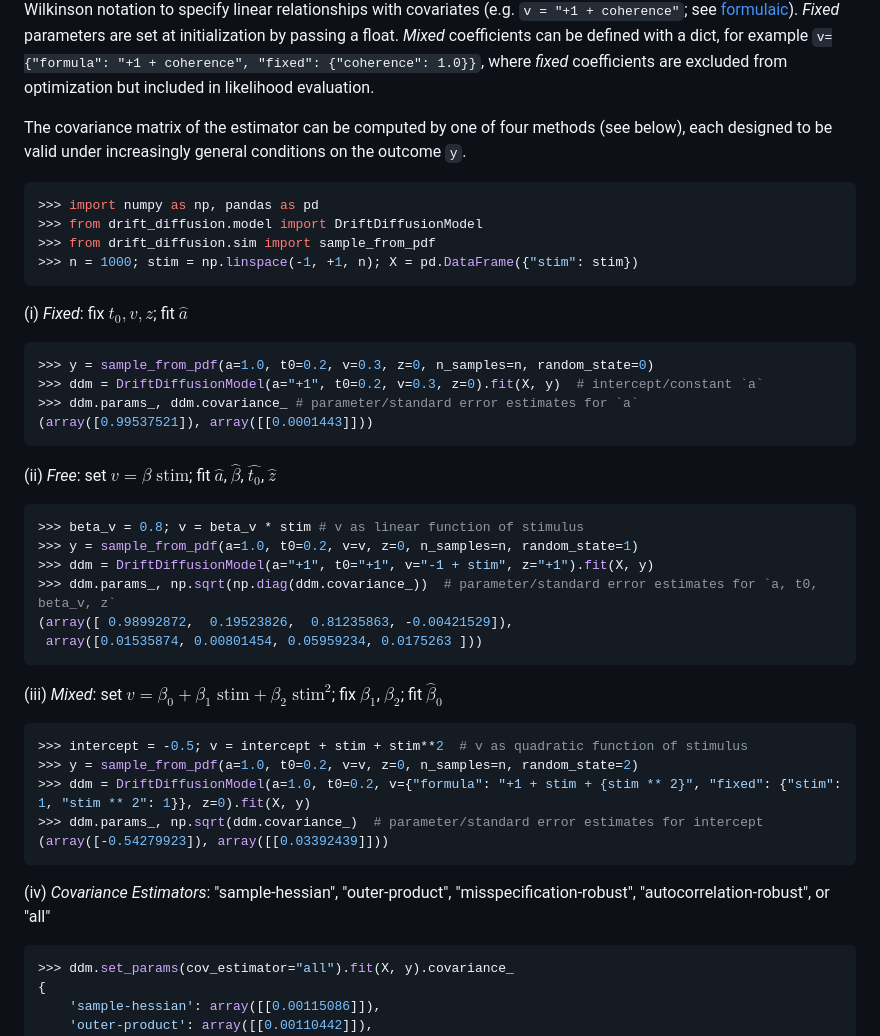
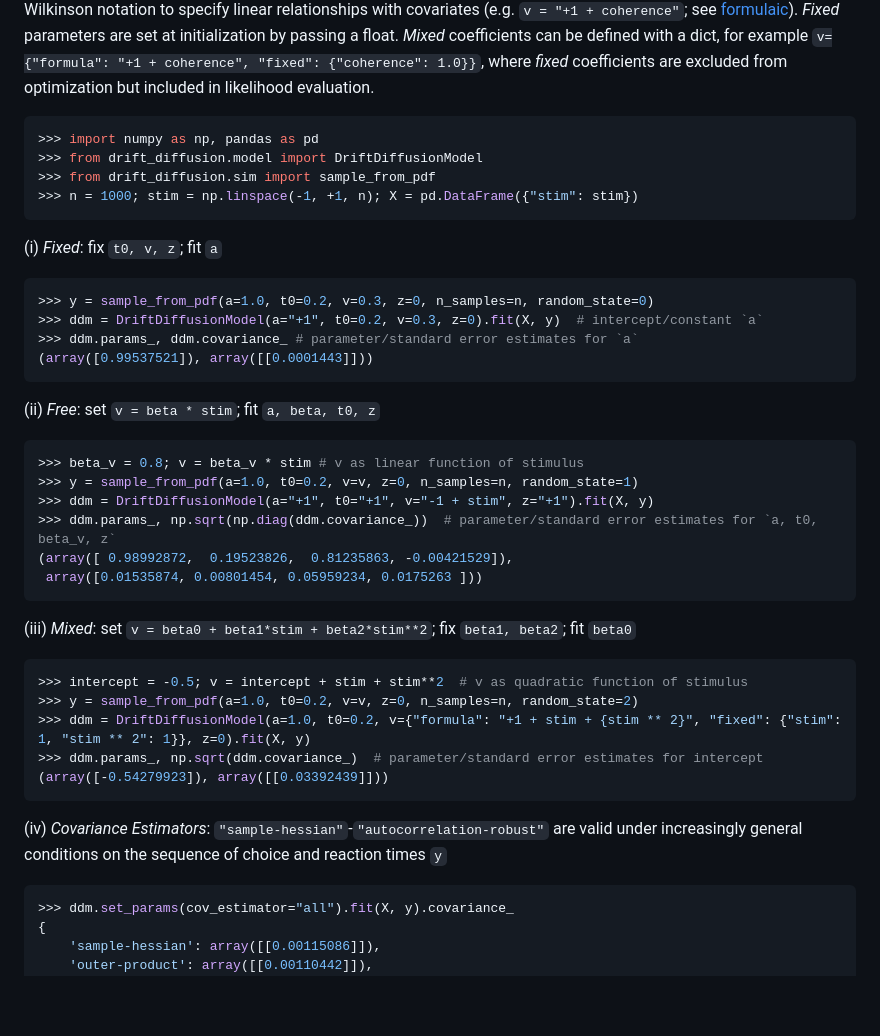
Before and after one commit to griegner/drift-diffusion, a Markdown page: README.md, the part around the change. Drawn GitHub-style; blank space fills up the shorter version.

Commit message:
fix github notation rendering issues

````diff
--- a/README.md
+++ b/README.md
@@ -87,8 +87,6 @@ relationships with covariates (e.g. `v = "+1 + coherence"`; see [formulaic](http
 for example `v={"formula": "+1 + coherence", "fixed": {"coherence": 1.0}}`, where *fixed* coefficients are
 excluded from optimization but included in likelihood evaluation.
 
-The covariance matrix of the estimator can be computed by one of four methods (see below), each designed to be valid under increasingly general conditions on the outcome `y`.
-
 ```python
 >>> import numpy as np, pandas as pd
 >>> from drift_diffusion.model import DriftDiffusionModel
@@ -96,7 +94,7 @@ The covariance matrix of the estimator can be computed by one of four methods (s
 >>> n = 1000; stim = np.linspace(-1, +1, n); X = pd.DataFrame({"stim": stim})
 ```
 
-(i) *Fixed*: fix $t_0, v, z$; fit $\hat{a}$
+(i) *Fixed*: fix `t0, v, z`; fit `a`
 ```python
 >>> y = sample_from_pdf(a=1.0, t0=0.2, v=0.3, z=0, n_samples=n, random_state=0)
 >>> ddm = DriftDiffusionModel(a="+1", t0=0.2, v=0.3, z=0).fit(X, y)  # intercept/constant `a`
@@ -104,7 +102,7 @@ The covariance matrix of the estimator can be computed by one of four methods (s
 (array([0.99537521]), array([[0.0001443]]))
 ```
 
-(ii) *Free*: set $v = \beta \; \text{stim}$; fit $\hat{a}$, $\hat{\beta}$, $\hat{t_0}$, $\hat{z}$
+(ii) *Free*: set `v = beta * stim`; fit `a, beta, t0, z`
 ```python
 >>> beta_v = 0.8; v = beta_v * stim # v as linear function of stimulus
 >>> y = sample_from_pdf(a=1.0, t0=0.2, v=v, z=0, n_samples=n, random_state=1)
@@ -114,7 +112,7 @@ The covariance matrix of the estimator can be computed by one of four methods (s
  array([0.01535874, 0.00801454, 0.05959234, 0.0175263 ]))
 ```
 
-(iii) *Mixed*: set $v = \beta_0 + \beta_1 \; \text{stim} + \beta_2 \; \text{stim}^2$; fix $\beta_1$, $\beta_2$; fit $\hat{\beta}_0$
+(iii) *Mixed*: set `v = beta0 + beta1*stim + beta2*stim**2`; fix `beta1, beta2`; fit `beta0`
 ```python
 >>> intercept = -0.5; v = intercept + stim + stim**2  # v as quadratic function of stimulus
 >>> y = sample_from_pdf(a=1.0, t0=0.2, v=v, z=0, n_samples=n, random_state=2)
@@ -123,7 +121,7 @@ The covariance matrix of the estimator can be computed by one of four methods (s
 (array([-0.54279923]), array([[0.03392439]]))
 ```
 
-(iv) *Covariance Estimators*: "sample-hessian", "outer-product", "misspecification-robust", "autocorrelation-robust", or "all"
+(iv) *Covariance Estimators*: `"sample-hessian"`-`"autocorrelation-robust"` are valid under increasingly general conditions on the sequence of choice and reaction times `y`
 ```python
 >>> ddm.set_params(cov_estimator="all").fit(X, y).covariance_
 {
````
